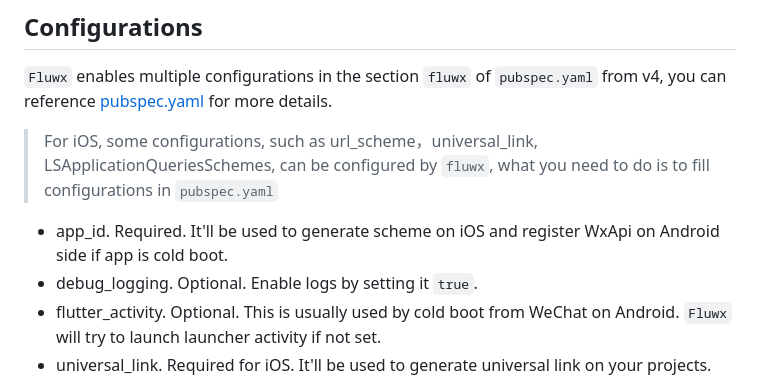
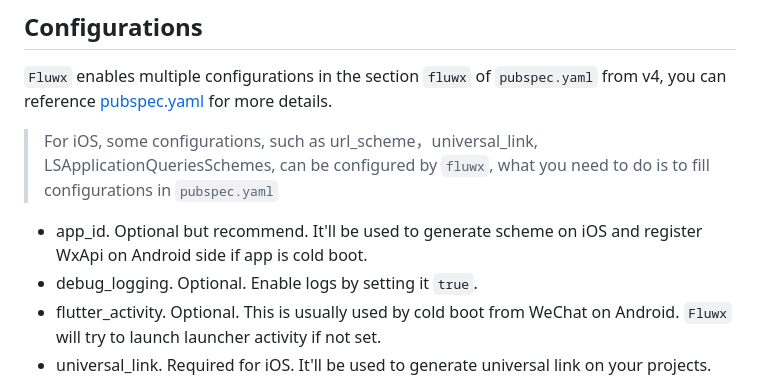
Before and after one commit to OpenFlutter/fluwx, a Markdown page: README.md, the part around the change. Rendered like a GitHub page.

```diff
--- a/README.md
+++ b/README.md
@@ -62,7 +62,7 @@ for more details.
 > For iOS, some configurations, such as url_scheme，universal_link, LSApplicationQueriesSchemes, can be configured by `fluwx`,
 > what you need to do is to fill configurations in `pubspec.yaml`
 
-- app_id. Required. It'll be used to generate scheme on iOS and register WxApi on Android side if app is cold boot.
+- app_id. Optional but recommend. It'll be used to generate scheme on iOS and register WxApi on Android side if app is cold boot.
 - debug_logging. Optional. Enable logs by setting it `true`.
 - flutter_activity. Optional. This is usually used by cold boot from WeChat on Android. `Fluwx` will try to launch launcher activity if not set.
 - universal_link. Required for iOS. It'll be used to generate universal link on your projects.
```
